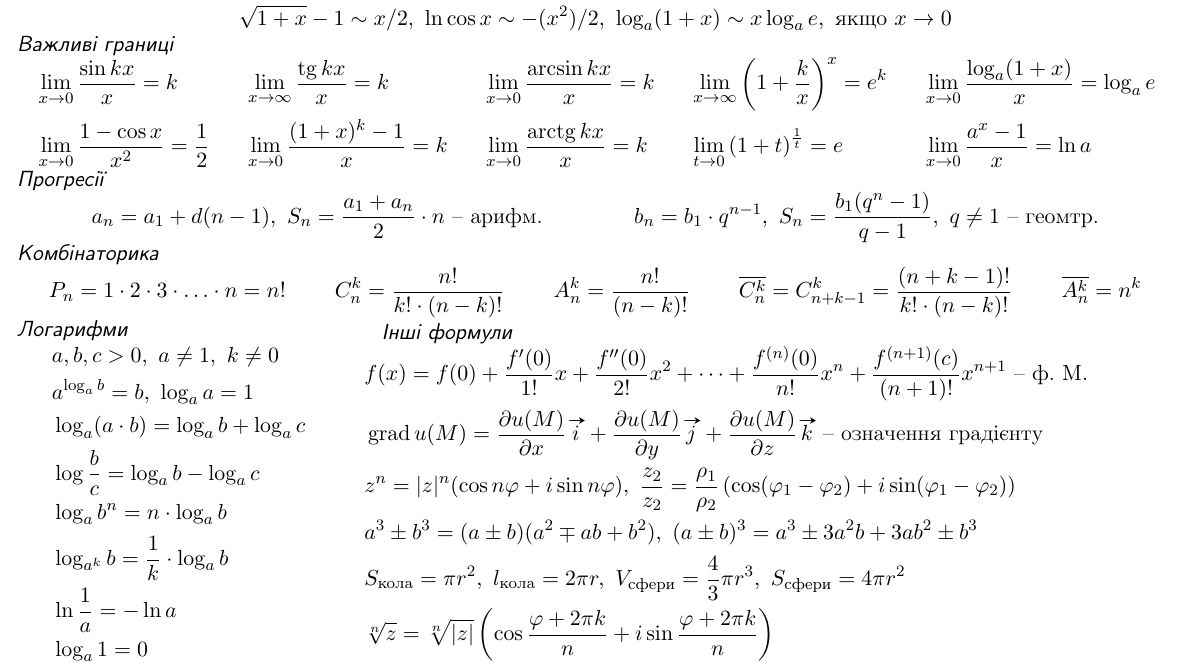
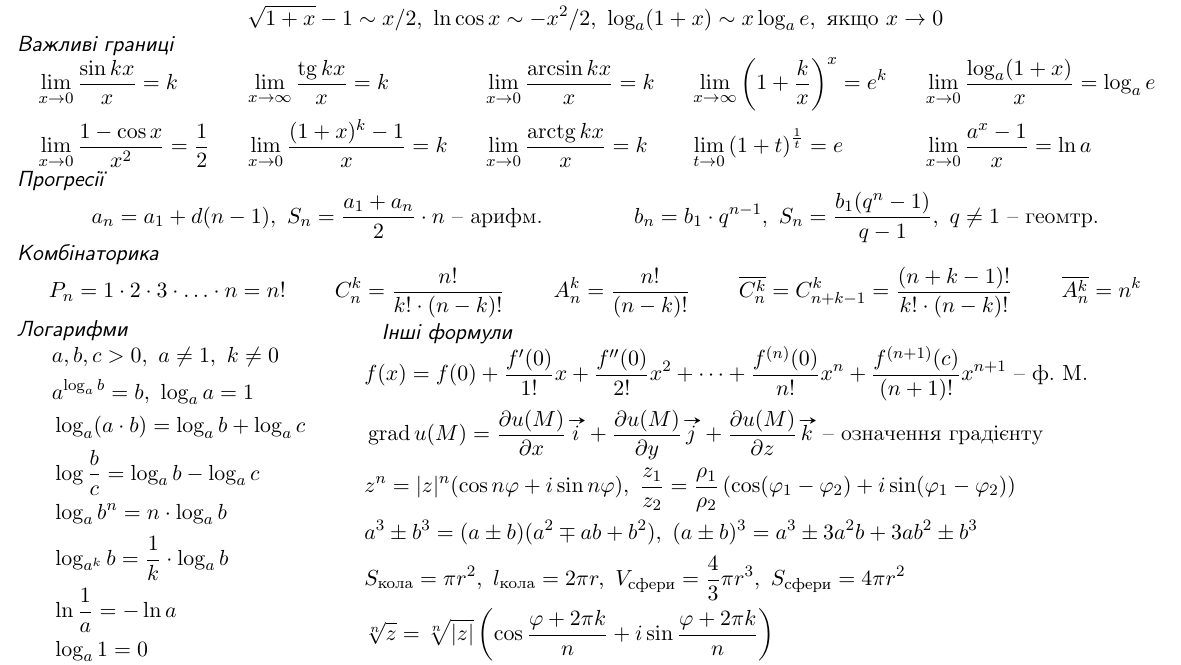
Before and after one commit to Dolfost/math-cheatsheets, a LaTeX paper (integrals_deritaves.tex): part of page 2 of 2, cut so that both start at the same text. Compiled offline with pdfLaTeX.

Commit message:
Correct typos

```diff
--- a/integrals_deritaves.tex
+++ b/integrals_deritaves.tex
@@ -72,13 +72,13 @@
 	\begin{align*}
 		& f(x) = f(0)+\frac{f'(0)}{1!}x+\frac{f''(0)}{2!}x^2+\dots+\frac{f^{(n)}(0)}{n!}x^n+\frac{f^{(n+1)}(c)}{(n+1)!}x^{n+1}\text{ -- ф. М.}\\
 		& \grad u(M) = \frac{\partial u(M)}{\partial x}\vv{i}+\frac{\partial u (M)}{\partial y}\vv{j} + \frac{\partial u (M)}{\partial z}\vv{k}\text{ -- означення градієнту}\\
-		& z^n=|z|^n(\cos n\varphi+i\sin n\varphi),\ \frac{z_2}{z_2} = \frac{\rho_1}{\rho_2}\left(\cos(\varphi_1-\varphi_2)+i\sin(\varphi_1-\varphi_2)\right)\\
+		& z^n=|z|^n(\cos n\varphi+i\sin n\varphi),\ \frac{z_1}{z_2} = \frac{\rho_1}{\rho_2}\left(\cos(\varphi_1-\varphi_2)+i\sin(\varphi_1-\varphi_2)\right)\\
 		& a^3\pm b^3=(a\pm b)(a^2\mp ab+b^2),\ (a\pm b)^3=a^3 \pm  3a^2b + 3ab^2 \pm  b^3\\
 		& S_{\text{кола}}=\pi r^2,\ l_{\text{кола}}=2\pi r,\ V_{\text{сфери}}=\frac{4}{3}\pi r^3,\ S_{\text{сфери}} = 4\pi r^2\\
 		& \sqrt[n]{z}=\sqrt[n]{|z|}\left(\cos\frac{\varphi+2\pi k}{n}+i\sin\frac{\varphi+2\pi k}{n}\right)
 	\end{align*}
 \end{minipage}
-\cheattitle{Рівняння кривих другого порядку}
+\cheattitle{Криві другого порядку}
 \begin{align*}
 	& x^2+y^2 = r\text{ -- коло} & & \frac{x^2}{a^2}+\frac{y^2}{b^2}=1\text{ -- еліпс} & & \pm\frac{y^2}{b^2}\mp\frac{x^2}{a^2}=1\text{ -- гіпербола} & & y^2=2px\text{ -- парабола}
 \end{align*}
```
Also changed, not shown: integrals_deritaves.tex (4 more changed lines).
